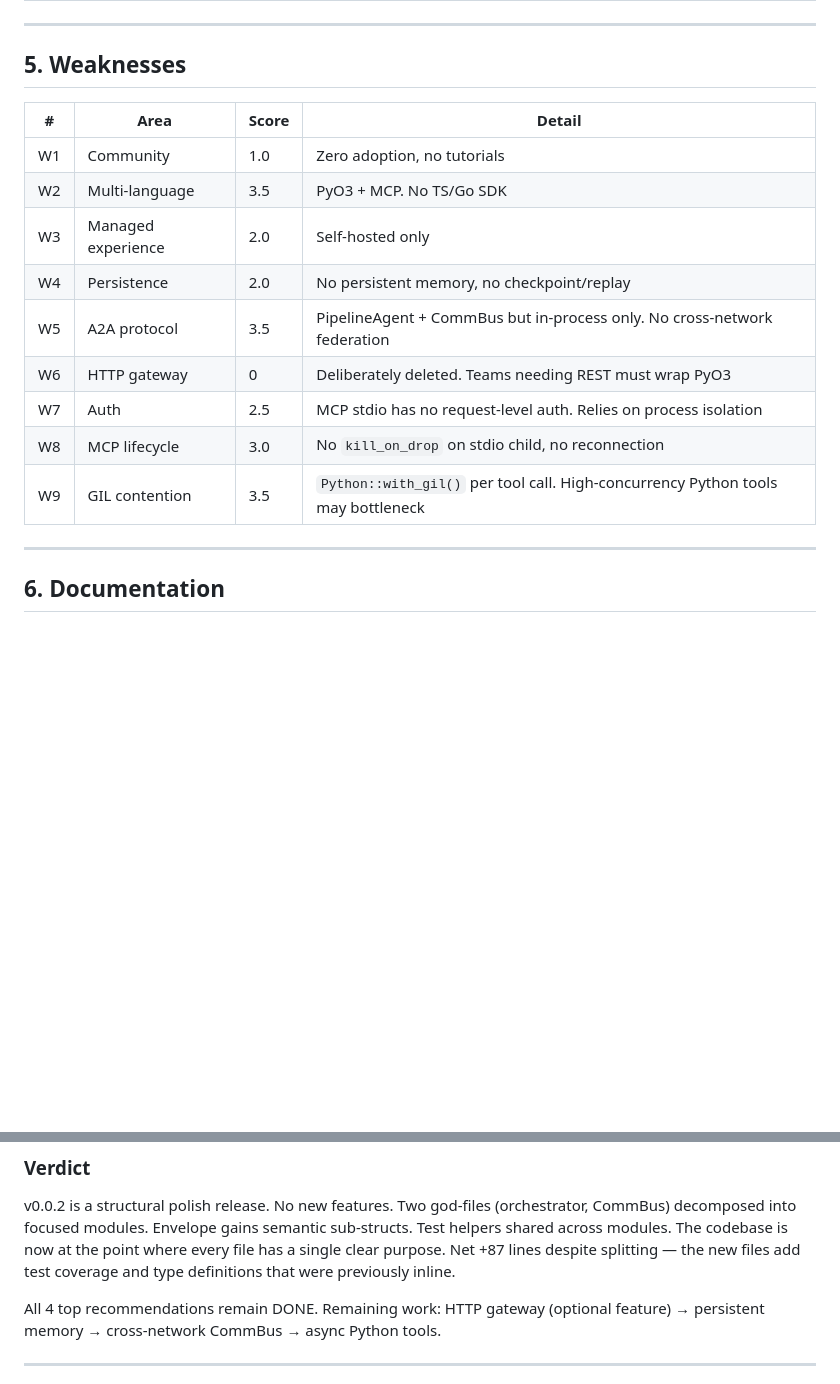
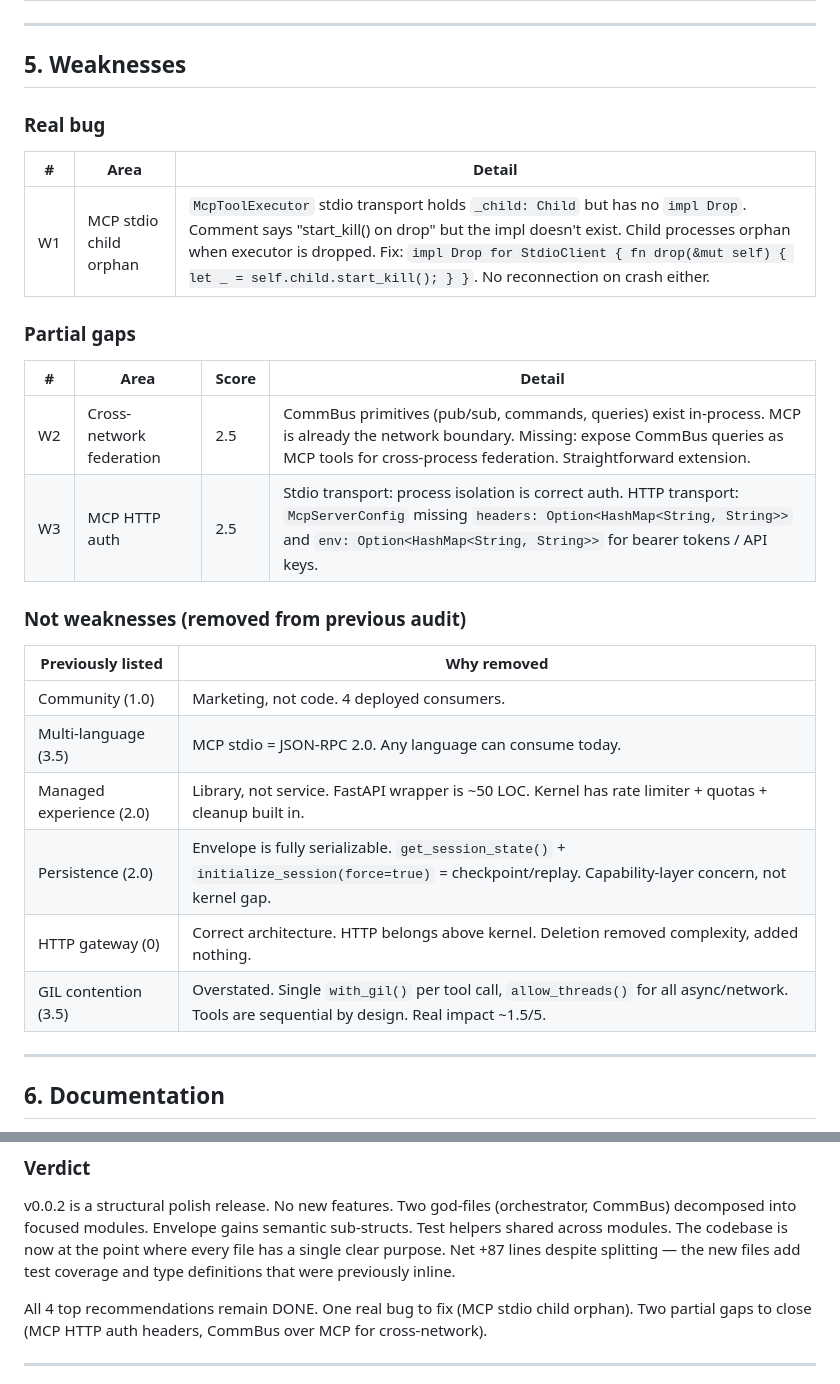
Before and after one commit to Jeeves-Cluster-Organization/jeeves-core, a Markdown page: AUDIT_AGENTIC_FRAMEWORKS.md, 2 parts joined by grey strips. GitHub-like rendering; blank space fills up the shorter version.

```diff
--- a/AUDIT_AGENTIC_FRAMEWORKS.md
+++ b/AUDIT_AGENTIC_FRAMEWORKS.md
@@ -223,17 +223,29 @@ Auto-agent creation from stage config: Gate→Deterministic, `child_pipeline`→
 
 ## 5. Weaknesses
 
+### Real bug
+
+| # | Area | Detail |
+|---|------|--------|
+| W1 | MCP stdio child orphan | `McpToolExecutor` stdio transport holds `_child: Child` but has no `impl Drop`. Comment says "start_kill() on drop" but the impl doesn't exist. Child processes orphan when executor is dropped. Fix: `impl Drop for StdioClient { fn drop(&mut self) { let _ = self.child.start_kill(); } }`. No reconnection on crash either. |
+
+### Partial gaps
+
 | # | Area | Score | Detail |
 |---|------|-------|--------|
-| W1 | Community | 1.0 | Zero adoption, no tutorials |
-| W2 | Multi-language | 3.5 | PyO3 + MCP. No TS/Go SDK |
-| W3 | Managed experience | 2.0 | Self-hosted only |
-| W4 | Persistence | 2.0 | No persistent memory, no checkpoint/replay |
-| W5 | A2A protocol | 3.5 | PipelineAgent + CommBus but in-process only. No cross-network federation |
-| W6 | HTTP gateway | 0 | Deliberately deleted. Teams needing REST must wrap PyO3 |
-| W7 | Auth | 2.5 | MCP stdio has no request-level auth. Relies on process isolation |
-| W8 | MCP lifecycle | 3.0 | No `kill_on_drop` on stdio child, no reconnection |
-| W9 | GIL contention | 3.5 | `Python::with_gil()` per tool call. High-concurrency Python tools may bottleneck |
+| W2 | Cross-network federation | 2.5 | CommBus primitives (pub/sub, commands, queries) exist in-process. MCP is already the network boundary. Missing: expose CommBus queries as MCP tools for cross-process federation. Straightforward extension. |
+| W3 | MCP HTTP auth | 2.5 | Stdio transport: process isolation is correct auth. HTTP transport: `McpServerConfig` missing `headers: Option<HashMap<String, String>>` and `env: Option<HashMap<String, String>>` for bearer tokens / API keys. |
+
+### Not weaknesses (removed from previous audit)
+
+| Previously listed | Why removed |
+|-------------------|-------------|
+| Community (1.0) | Marketing, not code. 4 deployed consumers. |
+| Multi-language (3.5) | MCP stdio = JSON-RPC 2.0. Any language can consume today. |
+| Managed experience (2.0) | Library, not service. FastAPI wrapper is ~50 LOC. Kernel has rate limiter + quotas + cleanup built in. |
+| Persistence (2.0) | Envelope is fully serializable. `get_session_state()` + `initialize_session(force=true)` = checkpoint/replay. Capability-layer concern, not kernel gap. |
+| HTTP gateway (0) | Correct architecture. HTTP belongs above kernel. Deletion removed complexity, added nothing. |
+| GIL contention (3.5) | Overstated. Single `with_gil()` per tool call, `allow_threads()` for all async/network. Tools are sequential by design. Real impact ~1.5/5. |
 
 ---
 
@@ -361,7 +365,7 @@ Test count: 301 → 290 due to consolidation during refactor (shared test_helper
 
 v0.0.2 is a structural polish release. No new features. Two god-files (orchestrator, CommBus) decomposed into focused modules. Envelope gains semantic sub-structs. Test helpers shared across modules. The codebase is now at the point where every file has a single clear purpose. Net +87 lines despite splitting — the new files add test coverage and type definitions that were previously inline.
 
-All 4 top recommendations remain DONE. Remaining work: HTTP gateway (optional feature) → persistent memory → cross-network CommBus → async Python tools.
+All 4 top recommendations remain DONE. One real bug to fix (MCP stdio child orphan). Two partial gaps to close (MCP HTTP auth headers, CommBus over MCP for cross-network).
 
 ---
 
```
Also changed, not shown: other parts of AUDIT_AGENTIC_FRAMEWORKS.md (+27 -35 lines).
